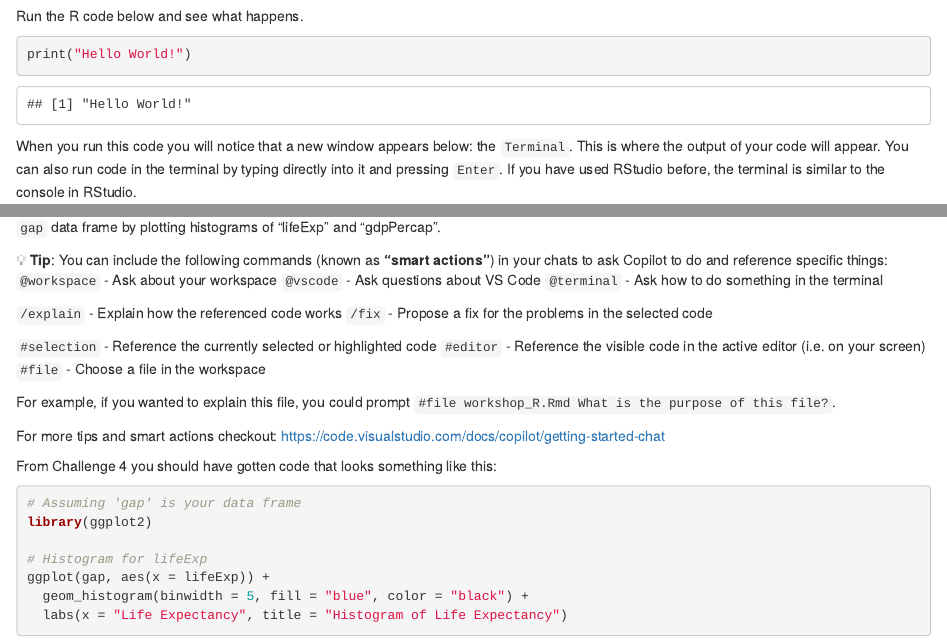
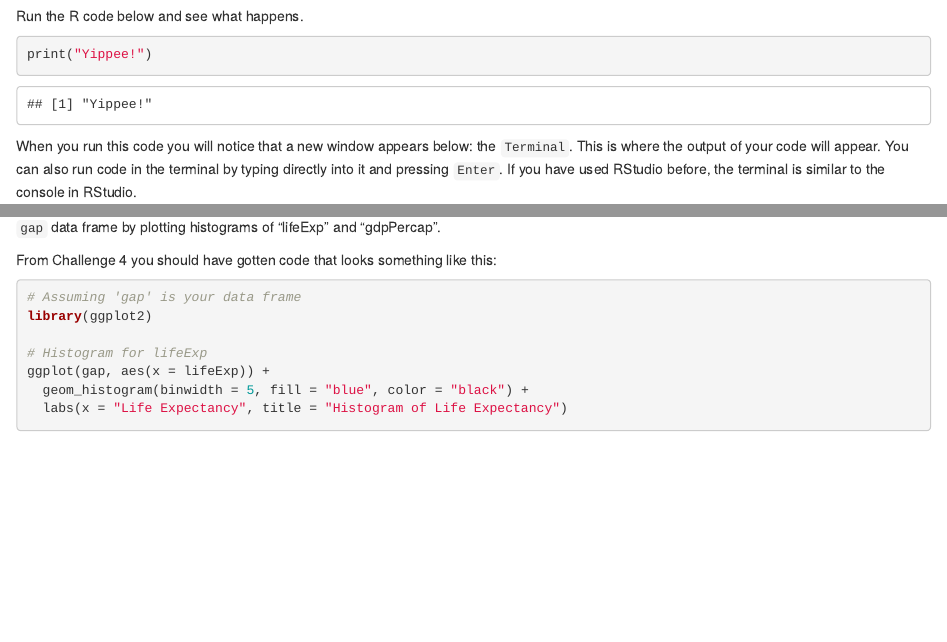
Before and after one commit to AnushaPB/GitHub-Copilot, an R Markdown document (lessons/workshop_R.Rmd): the page in a window 1100 px wide, from 1120 px down, and a second part further down, joined at a grey line. Rendered offline with R 4.5, knitr and Pandoc, with nearby package versions.

Commit message:
remove smart actions

````diff
--- a/lessons/workshop_R.Rmd
+++ b/lessons/workshop_R.Rmd
@@ -52,7 +52,7 @@ Now that we have all the extensions we need, we can start running R code! To run
 ### 🥊 Challenge 2:
 Run the R code below and see what happens.
 ```{r}
-print("Hello World!")
+print("Yippee!")
 ```
 
 When you run this code you will notice that a new window appears below: the `Terminal`. This is where the output of your code will appear. You can also run code in the terminal by typing directly into it and pressing `Enter`. If you have used RStudio before, the terminal is similar to the console in RStudio.
@@ -114,22 +114,6 @@ GitHub Copilot chat allows you to directly ask questions to GitHub Copilot. To o
 
 ### 🥊 Challenge 4:
 Open the chat, highlight the code above, and ask Copilot to explain it. Then ask Copilot to give you code to generate a summary of the data in the `gap` data frame by plotting histograms of "lifeExp" and "gdpPercap".
-
-💡 **Tip**: You can include the following commands (known as **"smart actions"**) in your chats to ask Copilot to do and reference specific things:
-`@workspace` - Ask about your workspace
-`@vscode` - Ask questions about VS Code
-`@terminal` - Ask how to do something in the terminal
-
-`/explain` - Explain how the referenced code works
-`/fix` - Propose a fix for the problems in the selected code
-
-`#selection` - Reference the currently selected or highlighted code
-`#editor` - Reference the visible code in the active editor (i.e. on your screen)
-`#file` - Choose a file in the workspace
-
-For example, if you wanted to explain this file, you could prompt `#file workshop_R.Rmd What is the purpose of this file?`.
-
-For more tips and smart actions checkout: https://code.visualstudio.com/docs/copilot/getting-started-chat
 
 From Challenge 4 you should have gotten code that looks something like this:
 ```{r}
````
